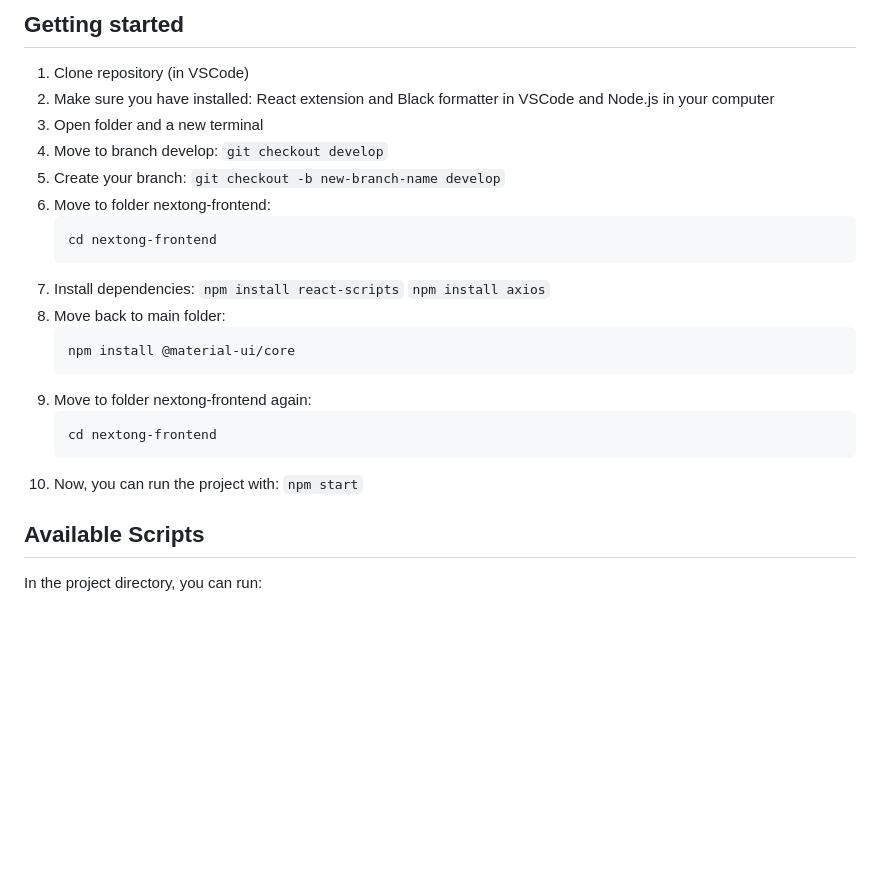
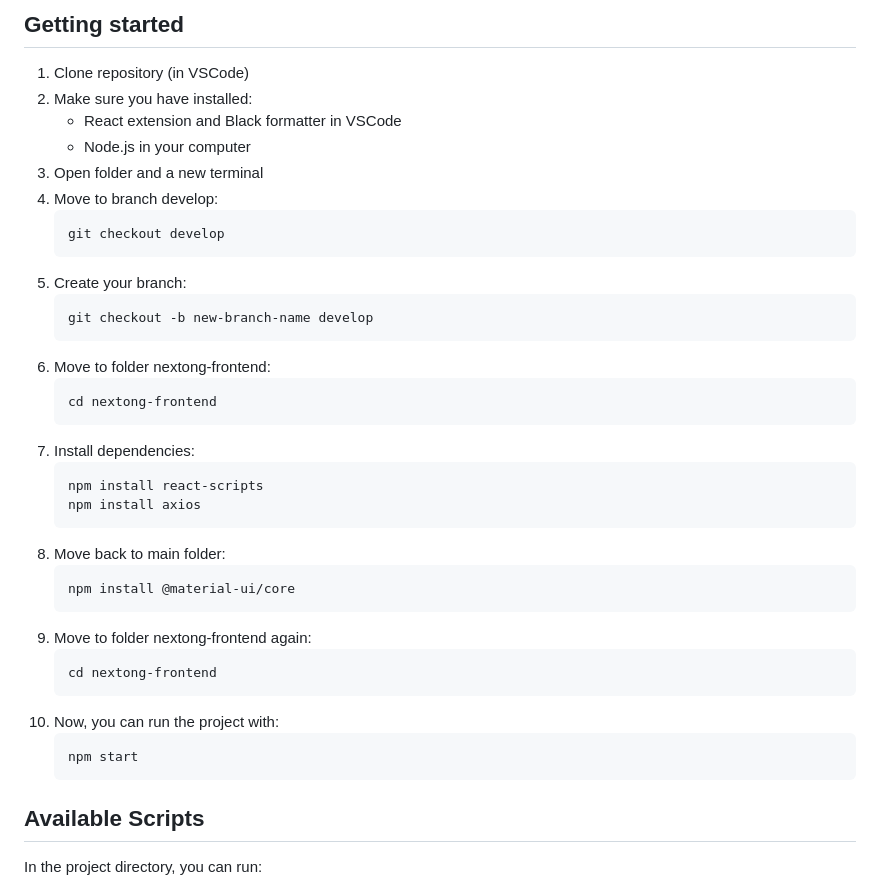
Before and after one commit to ISPP-G5/NexONG_Frontend, a Markdown page: README.md, the part around the change. Drawn GitHub-style; blank space fills up the shorter version.

````diff
--- a/README.md
+++ b/README.md
@@ -6,29 +6,39 @@ This project was bootstrapped with [Create React App](https://github.com/faceboo
 ## Getting started
 
 1. Clone repository (in VSCode)
-2. Make sure you have installed: React extension and Black formatter in VSCode and Node.js in your computer
+2. Make sure you have installed:
+   - React extension and Black formatter in VSCode
+   - Node.js in your computer
 3. Open folder and a new terminal
 4. Move to branch develop:
-   `git checkout develop`
+   ```
+   git checkout develop
+   ```
 5. Create your branch:
-   `git checkout -b new-branch-name develop`
+   ```
+   git checkout -b new-branch-name develop
+   ```
 6. Move to folder nextong-frontend:
    ```
    cd nextong-frontend
    ```
 7. Install dependencies:
-   `npm install react-scripts`
-   `npm install axios`
+   ```
+   npm install react-scripts
+   npm install axios
+   ```
 8. Move back to main folder:
    ```
    npm install @material-ui/core
    ```
 9. Move to folder nextong-frontend again:
-   ```
-   cd nextong-frontend
-   ```
+    ```
+    cd nextong-frontend
+    ```
 10. Now, you can run the project with:
-   `npm start`
+    ```
+    npm start
+    ```
 
 
 ## Available Scripts
````
